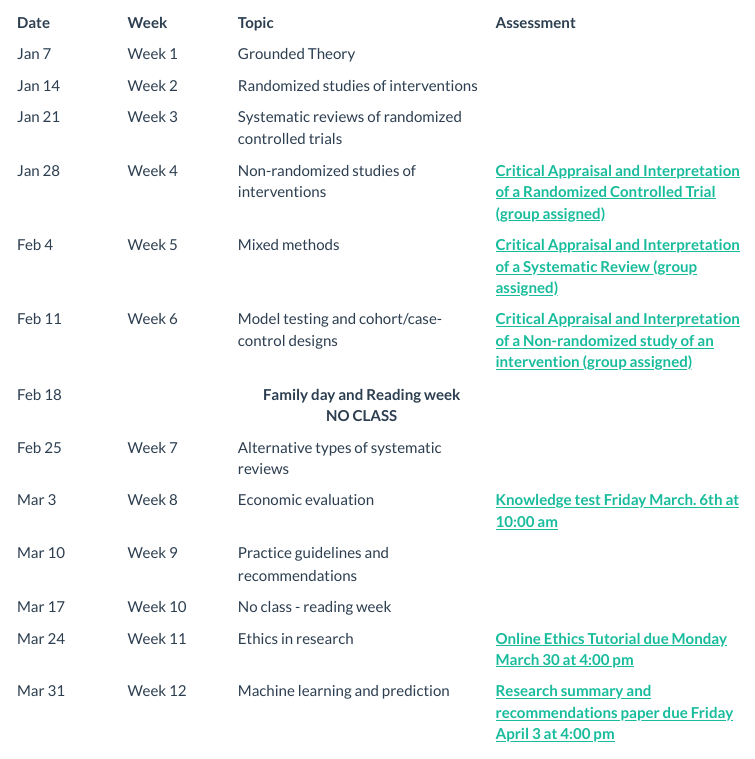
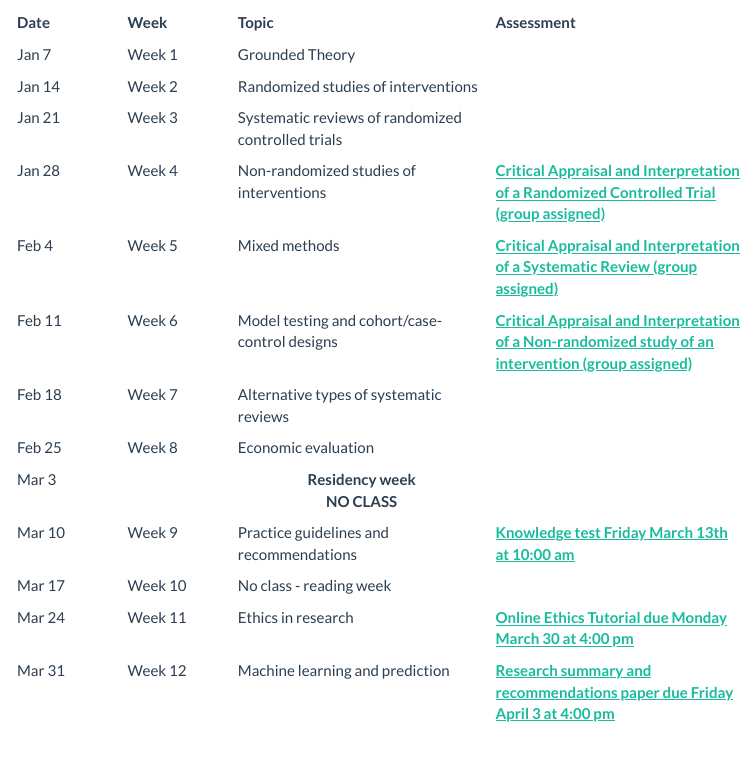
Before and after one commit to awconway/awconway.github.io, an R Markdown document (NUR1127/Syllabus/Syllabus.Rmd): the page in a window 1100 px wide, from 2430 px down before the commit and from 2330 px down after it, so that both start at the same text. The pictures show the output file NUR1127/Syllabus/Syllabus.html that the author committed with the source, opened offline; menus at the side of the page are left out.

Commit message:
updated test date

```diff
--- a/NUR1127/Syllabus/Syllabus.Rmd
+++ b/NUR1127/Syllabus/Syllabus.Rmd
@@ -134,27 +134,27 @@ Over 12 weeks, you will learn key information about how to find, appraise, and u
 </tr>
 <tr>
 <td>Feb 18</td>
-<td></td>
-<td><strong><center>Family day and Reading week <br> NO CLASS</center></strong></td>
-<td></td>
-</tr>
-<tr>
-<td>Feb 25</td>
 <td>Week 7</td>
 <td>Alternative types of systematic reviews</td>
 <td></td>
 </tr>
 <tr>
-<td>Mar 3</td>
+<td>Feb 25</td>
 <td>Week 8</td>
 <td>Economic evaluation</td>
-<td><strong><a target="_blank"  href="https://q.utoronto.ca/courses/140300/assignments/243708">Knowledge test Friday March. 6th at 10:00 am</a></strong></td>
+<td></td>
+</tr>
+<tr>
+<td>Mar 3</td>
+<td></td>
+<td><strong><center>Residency week <br> NO CLASS</center></strong></td>
+<td></td>
 </tr>
 <tr>
 <td>Mar 10</td>
 <td>Week 9</td>
 <td>Practice guidelines and recommendations</td>
-<td></td>
+<td><strong><a target="_blank"  href="https://q.utoronto.ca/courses/140300/assignments/243708">Knowledge test Friday March 13th at 10:00 am</a></strong></td>
 </tr>
 <tr>
 <td>Mar 17</td>
```
Also changed, not shown: NUR1127/Syllabus/Syllabus.html.
